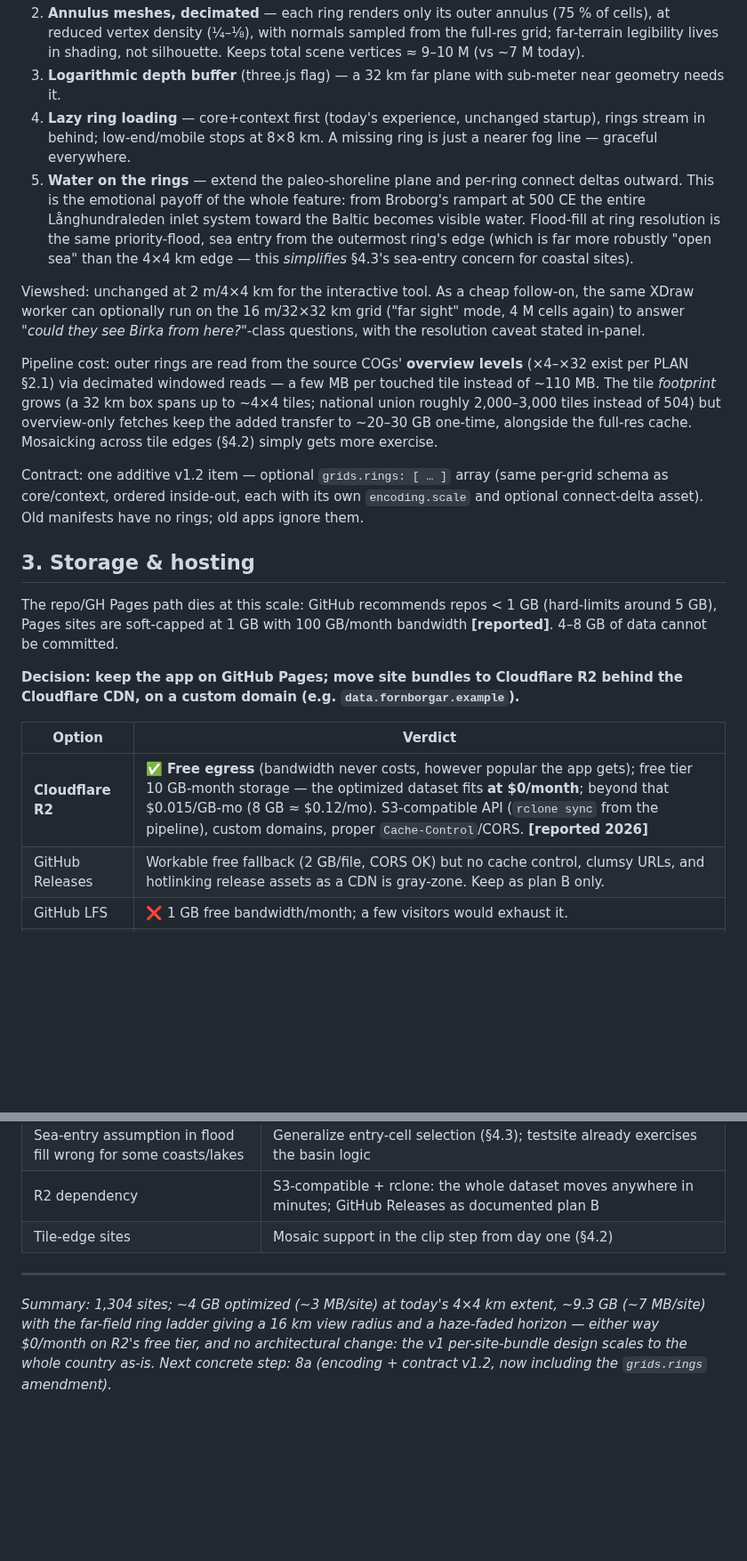
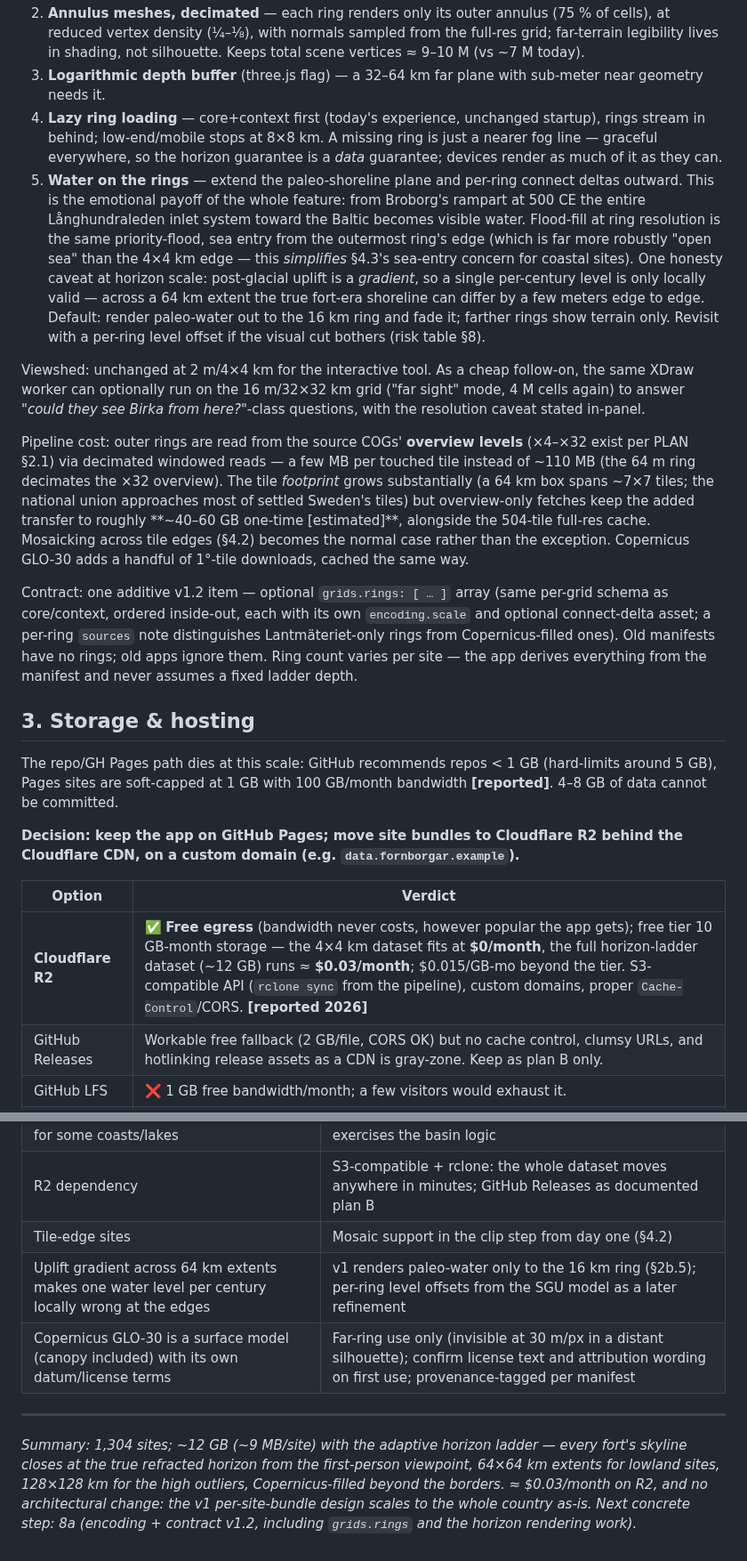
Before and after one commit to draindrain/fornborgar, a Markdown page: docs/national-scaleout.md, 2 parts joined by grey strips. Shown at 89% size. GitHub-like rendering; blank space fills up the shorter version.

```diff
--- a/docs/national-scaleout.md
+++ b/docs/national-scaleout.md
@@ -131,17 +164,23 @@ Rendering requirements the app must add (none change the analysis contract):
    cells), at reduced vertex density (¼–⅛), with normals sampled from the full-res
    grid; far-terrain legibility lives in shading, not silhouette. Keeps total scene
    vertices ≈ 9–10 M (vs ~7 M today).
-3. **Logarithmic depth buffer** (three.js flag) — a 32 km far plane with sub-meter
+3. **Logarithmic depth buffer** (three.js flag) — a 32–64 km far plane with sub-meter
    near geometry needs it.
 4. **Lazy ring loading** — core+context first (today's experience, unchanged startup),
    rings stream in behind; low-end/mobile stops at 8×8 km. A missing ring is just a
-   nearer fog line — graceful everywhere.
+   nearer fog line — graceful everywhere, so the horizon guarantee is a *data*
+   guarantee; devices render as much of it as they can.
 5. **Water on the rings** — extend the paleo-shoreline plane and per-ring connect
    deltas outward. This is the emotional payoff of the whole feature: from Broborg's
    rampart at 500 CE the entire Långhundraleden inlet system toward the Baltic becomes
    visible water. Flood-fill at ring resolution is the same priority-flood, sea entry
    from the outermost ring's edge (which is far more robustly "open sea" than the
    4×4 km edge — this *simplifies* §4.3's sea-entry concern for coastal sites).
+   One honesty caveat at horizon scale: post-glacial uplift is a *gradient*, so a
+   single per-century level is only locally valid — across a 64 km extent the true
+   fort-era shoreline can differ by a few meters edge to edge. Default: render
+   paleo-water out to the 16 km ring and fade it; farther rings show terrain only.
+   Revisit with a per-ring level offset if the visual cut bothers (risk table §8).
 
 Viewshed: unchanged at 2 m/4×4 km for the interactive tool. As a cheap follow-on, the
 same XDraw worker can optionally run on the 16 m/32×32 km grid ("far sight" mode, 4 M
@@ -150,14 +189,19 @@ resolution caveat stated in-panel.
 
 Pipeline cost: outer rings are read from the source COGs' **overview levels** (×4–×32
 exist per PLAN §2.1) via decimated windowed reads — a few MB per touched tile instead
-of ~110 MB. The tile *footprint* grows (a 32 km box spans up to ~4×4 tiles; national
-union roughly 2,000–3,000 tiles instead of 504) but overview-only fetches keep the
-added transfer to ~20–30 GB one-time, alongside the full-res cache. Mosaicking across
-tile edges (§4.2) simply gets more exercise.
+of ~110 MB (the 64 m ring decimates the ×32 overview). The tile *footprint* grows
+substantially (a 64 km box spans ~7×7 tiles; the national union approaches most of
+settled Sweden's tiles) but overview-only fetches keep the added transfer to roughly
+**~40–60 GB one-time [estimated]**, alongside the 504-tile full-res cache. Mosaicking
+across tile edges (§4.2) becomes the normal case rather than the exception. Copernicus
+GLO-30 adds a handful of 1°-tile downloads, cached the same way.
 
 Contract: one additive v1.2 item — optional `grids.rings: [ … ]` array (same per-grid
 schema as core/context, ordered inside-out, each with its own `encoding.scale` and
-optional connect-delta asset). Old manifests have no rings; old apps ignore them.
+optional connect-delta asset; a per-ring `sources` note distinguishes
+Lantmäteriet-only rings from Copernicus-filled ones). Old manifests have no rings;
+old apps ignore them. Ring count varies per site — the app derives everything from
+the manifest and never assumes a fixed ladder depth.
 
 ## 3. Storage & hosting
 
@@ -170,7 +214,7 @@ the Cloudflare CDN, on a custom domain (e.g. `data.fornborgar.example`).**
 
 | Option | Verdict |
 |---|---|
-| **Cloudflare R2** | ✅ **Free egress** (bandwidth never costs, however popular the app gets); free tier 10 GB-month storage — the optimized dataset fits **at $0/month**; beyond that $0.015/GB-mo (8 GB ≈ $0.12/mo). S3-compatible API (`rclone sync` from the pipeline), custom domains, proper `Cache-Control`/CORS. **[reported 2026]** |
+| **Cloudflare R2** | ✅ **Free egress** (bandwidth never costs, however popular the app gets); free tier 10 GB-month storage — the 4×4 km dataset fits at **$0/month**, the full horizon-ladder dataset (~12 GB) runs ≈ **$0.03/month**; $0.015/GB-mo beyond the tier. S3-compatible API (`rclone sync` from the pipeline), custom domains, proper `Cache-Control`/CORS. **[reported 2026]** |
 | GitHub Releases | Workable free fallback (2 GB/file, CORS OK) but no cache control, clumsy URLs, and hotlinking release assets as a CDN is gray-zone. Keep as plan B only. |
 | GitHub LFS | ❌ 1 GB free bandwidth/month; a few visitors would exhaust it. |
 | AWS S3 / GCS | ❌ Egress pricing (~$0.09–0.12/GB) is exactly the cost R2 eliminates. |
@@ -293,11 +337,14 @@ disk for the tile cache).
 | Sea-entry assumption in flood fill wrong for some coasts/lakes | Generalize entry-cell selection (§4.3); testsite already exercises the basin logic |
 | R2 dependency | S3-compatible + rclone: the whole dataset moves anywhere in minutes; GitHub Releases as documented plan B |
 | Tile-edge sites | Mosaic support in the clip step from day one (§4.2) |
+| Uplift gradient across 64 km extents makes one water level per century locally wrong at the edges | v1 renders paleo-water only to the 16 km ring (§2b.5); per-ring level offsets from the SGU model as a later refinement |
+| Copernicus GLO-30 is a surface model (canopy included) with its own datum/license terms | Far-ring use only (invisible at 30 m/px in a distant silhouette); confirm license text and attribution wording on first use; provenance-tagged per manifest |
 
 ---
 
-*Summary: 1,304 sites; ~4 GB optimized (~3 MB/site) at today's 4×4 km extent, ~9.3 GB
-(~7 MB/site) with the far-field ring ladder giving a 16 km view radius and a haze-faded
-horizon — either way $0/month on R2's free tier, and no architectural change: the v1
+*Summary: 1,304 sites; ~12 GB (~9 MB/site) with the adaptive horizon ladder — every
+fort's skyline closes at the true refracted horizon from the first-person viewpoint,
+64×64 km extents for lowland sites, 128×128 km for the high outliers, Copernicus-filled
+beyond the borders. ≈ $0.03/month on R2, and no architectural change: the v1
 per-site-bundle design scales to the whole country as-is. Next concrete step: 8a
-(encoding + contract v1.2, now including the `grids.rings` amendment).*
+(encoding + contract v1.2, including `grids.rings` and the horizon rendering work).*
```
Also changed, not shown: other parts of docs/national-scaleout.md (+64 -31 lines), PLAN.md (+11 -7 lines).
